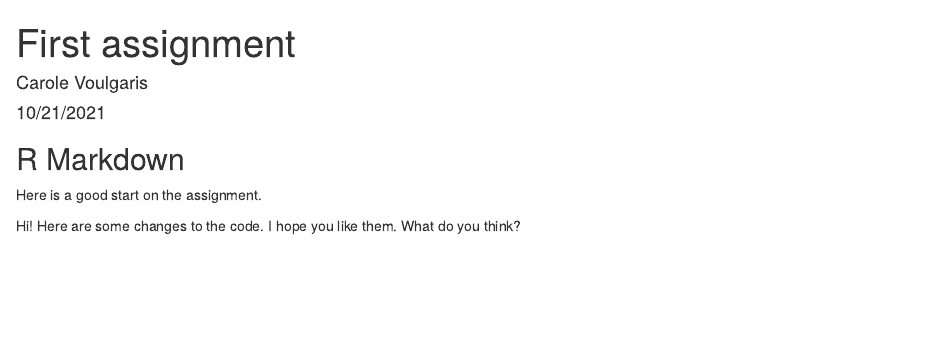
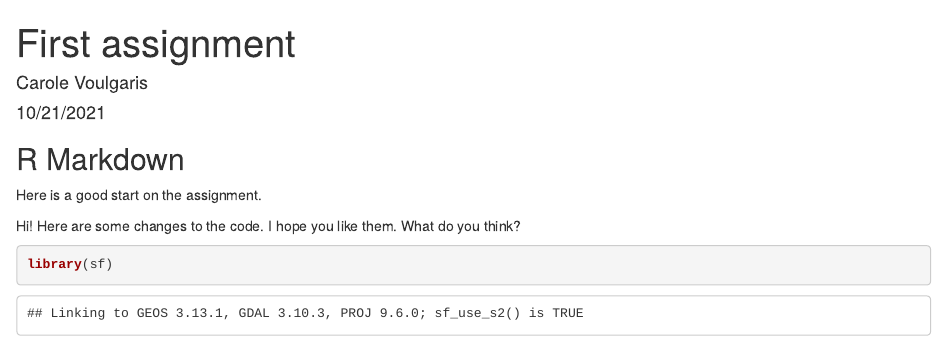
Before and after one commit to c-voulgaris/our_quant_project, an R Markdown document (Assignment1.Rmd): the page in a window 1100 px wide, from its top. Rendered offline with R 4.5, knitr and Pandoc, with nearby package versions.

Commit message:
Test commit

````diff
--- a/Assignment1.Rmd
+++ b/Assignment1.Rmd
@@ -14,3 +14,9 @@ knitr::opts_chunk$set(echo = TRUE)
 Here is a good start on the assignment.
 
 Hi! Here are some changes to the code. I hope you like them. What do you think?
+
+```{r load libraries}
+library(sf)
+
+
+```
````
